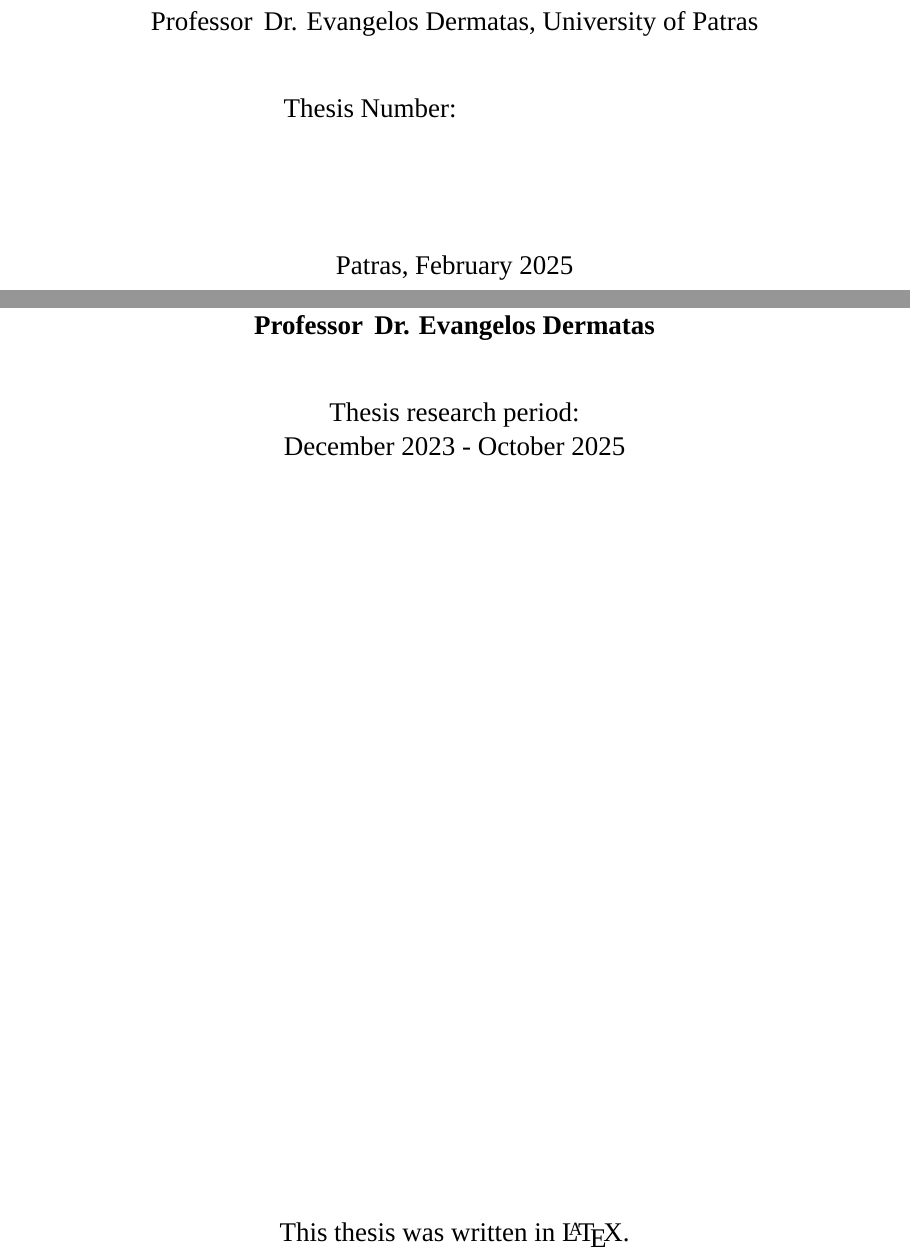
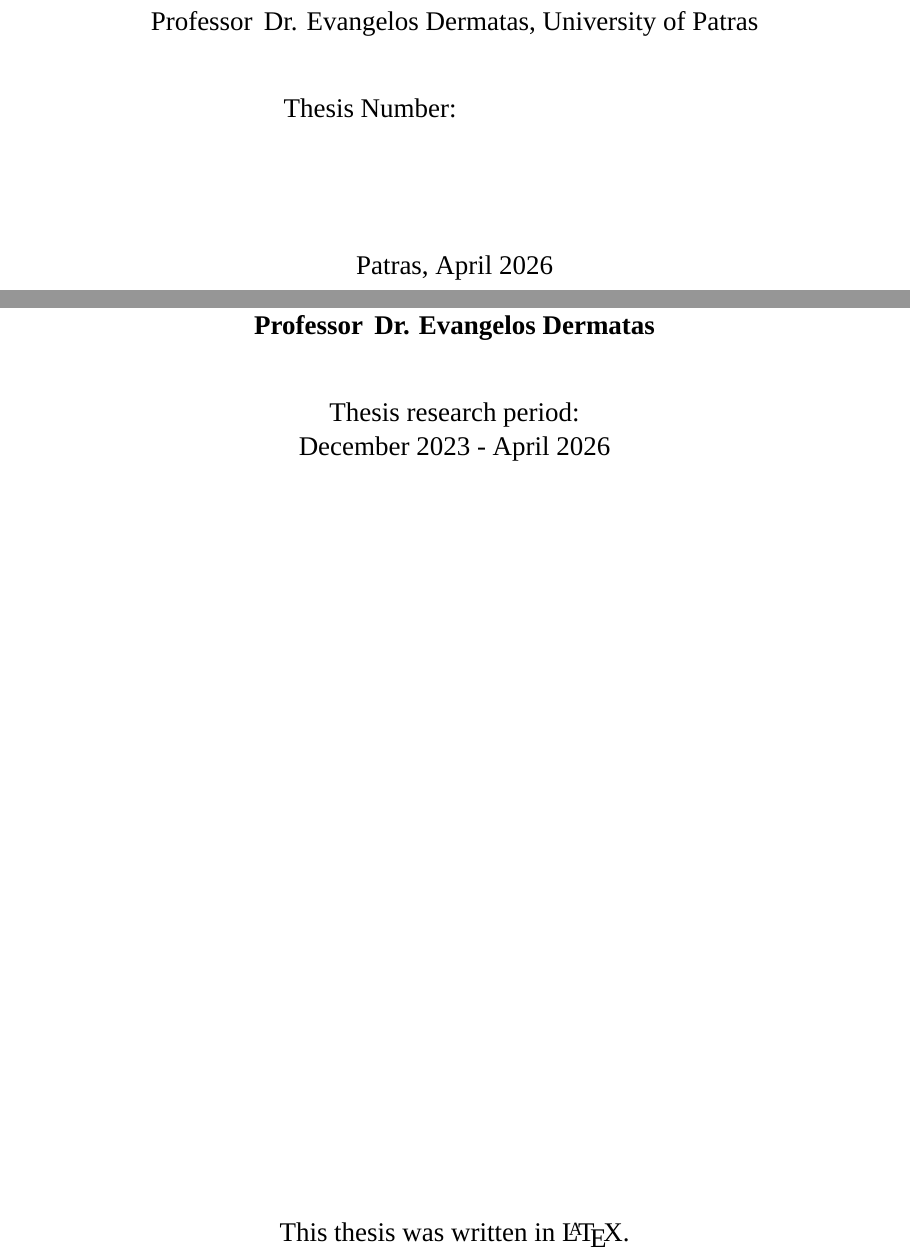
Before and after one commit to tasoszamp/thesis, a LaTeX thesis (article/main.tex, which reads article/intro/about.tex): two parts of pages 1 and 7 of 75, joined at a grey line, cut so that both start at the same text. Compiled offline with XeLaTeX; a missing font is replaced by an installed copy or a similar font.

Commit message:
presentation

```diff
--- a/article/intro/about.tex
+++ b/article/intro/about.tex
@@ -10,7 +10,7 @@
 % \textbf{\cosuptitle \, \cosupname} \\[1cm]
 % Laboratories:\\
 % \lab \\[1cm]
-Thesis research period:\\ December 2023 - October 2025\\[1cm]}
+Thesis research period:\\ December 2023 - April 2026\\[1cm]}
 \end{center}
 
 \vspace{30em}
--- a/article/main.tex
+++ b/article/main.tex
@@ -19,7 +19,7 @@
 %
 \newcommand{\studnum}{228322}
 \newcommand{\keywords}{Microservices; Data; Internet of Things; Containers}
-\newcommand{\monthyear}{February 2025}
+\newcommand{\monthyear}{April 2026}
 
 \newcommand{\supname}{Dr. Evangelos Dermatas}
 \newcommand{\suptitle}{Professor}
```
Also changed, not shown: article/main.pdf, 1 other file.
